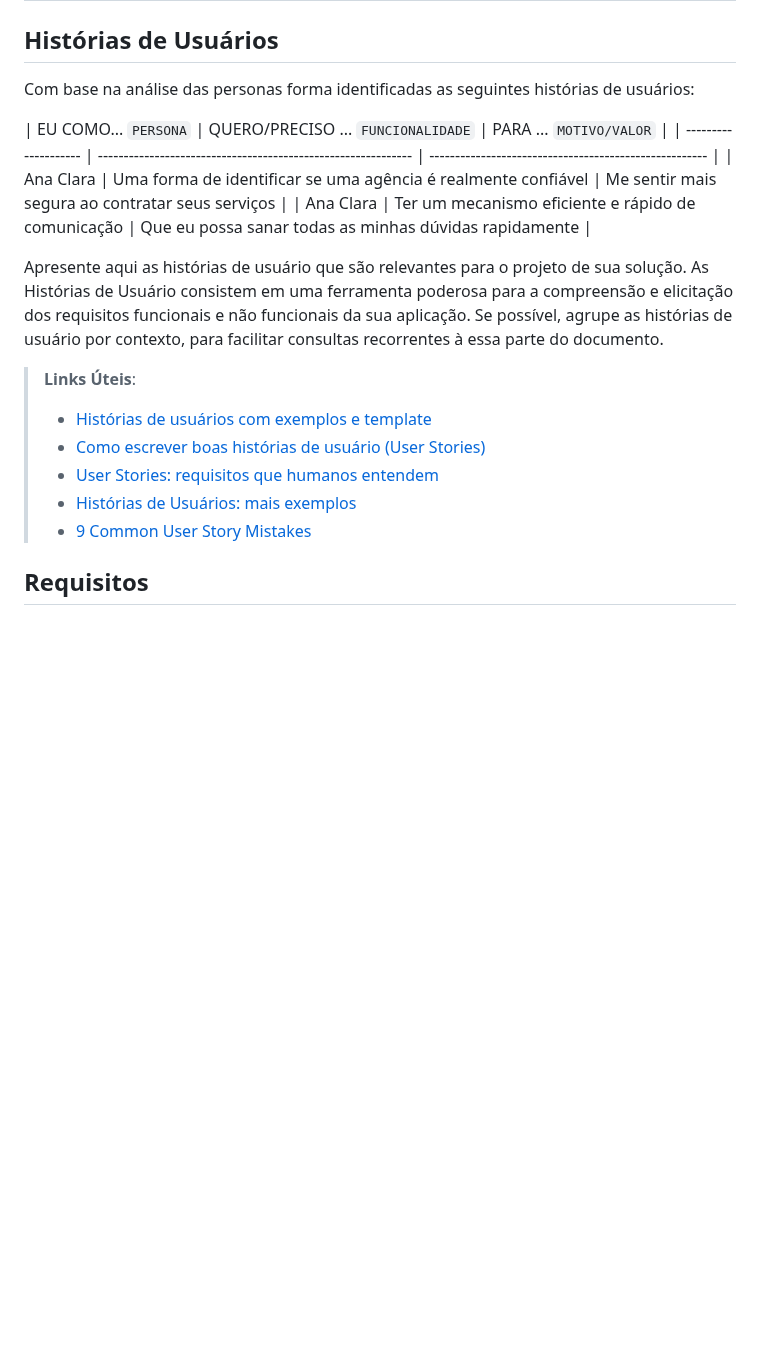
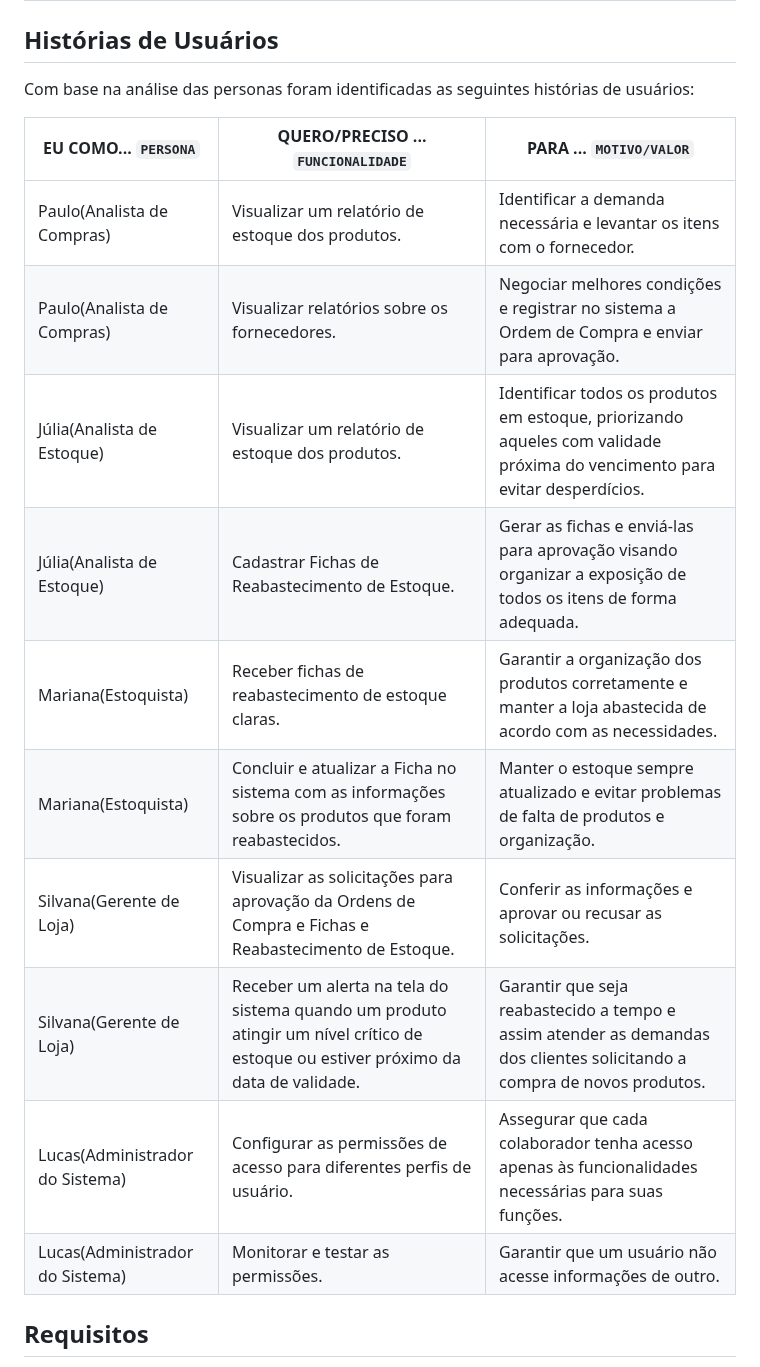
Before and after one commit to jumonik09/Azure-SmartStock-PUC, a Markdown page: docs/02-Especificação do Projeto.md, the part around the change. Drawn GitHub-style; blank space fills up the shorter version.

Commit message:
Adicionado histórias de usuário

```diff
--- a/docs/02-Especificação do Projeto.md
+++ b/docs/02-Especificação do Projeto.md
@@ -250,29 +250,20 @@
 
 ## Histórias de Usuários
 
-Com base na análise das personas forma identificadas as seguintes histórias de usuários:
+Com base na análise das personas foram identificadas as seguintes histórias de usuários:
 
 | EU COMO... `PERSONA` | QUERO/PRECISO ... `FUNCIONALIDADE` | PARA ... `MOTIVO/VALOR` |
-| -------------------- | ------------------------------------------------------------- |
------------------------------------------------------- |
-| Ana Clara | Uma forma de identificar se uma agência é realmente confiável | Me sentir mais segura ao contratar seus
-serviços |
-| Ana Clara | Ter um mecanismo eficiente e rápido de comunicação | Que eu possa sanar todas as minhas dúvidas
-rapidamente |
-
-Apresente aqui as histórias de usuário que são relevantes para o projeto de sua solução. As Histórias de Usuário
-consistem em uma ferramenta poderosa para a compreensão e elicitação dos requisitos funcionais e não funcionais da sua
-aplicação. Se possível, agrupe as histórias de usuário por contexto, para facilitar consultas recorrentes à essa parte
-do documento.
-
-> **Links Úteis**:
-> - [Histórias de usuários com exemplos e template](https://www.atlassian.com/br/agile/project-management/user-stories)
-> - [Como escrever boas histórias de usuário (User
-Stories)](https://medium.com/vertice/como-escrever-boas-users-stories-hist%C3%B3rias-de-usu%C3%A1rios-b29c75043fac)
-> - [User Stories: requisitos que humanos
-entendem](https://www.luiztools.com.br/post/user-stories-descricao-de-requisitos-que-humanos-entendem/)
-> - [Histórias de Usuários: mais exemplos](https://www.reqview.com/doc/user-stories-example.html)
-> - [9 Common User Story Mistakes](https://airfocus.com/blog/user-story-mistakes/)
+| -------------------- | ---------------------------------- |------------------------ |
+| Paulo(Analista de Compras) | Visualizar um relatório de estoque dos produtos. | Identificar a demanda necessária e levantar os itens com o fornecedor. |
+| Paulo(Analista de Compras) | Visualizar relatórios sobre os fornecedores. | Negociar melhores condições e registrar no sistema a Ordem de Compra e enviar para aprovação. |
+| Júlia(Analista de Estoque) | Visualizar um relatório de estoque dos produtos. | Identificar todos os produtos em estoque, priorizando aqueles com validade próxima do vencimento para evitar desperdícios. |
+| Júlia(Analista de Estoque) | Cadastrar Fichas de Reabastecimento de Estoque. | Gerar as fichas e enviá-las para aprovação visando organizar a exposição de todos os itens de forma adequada. |
+| Mariana(Estoquista) | Receber fichas de reabastecimento de estoque claras. | Garantir a organização dos produtos corretamente e manter a loja abastecida de acordo com as necessidades. |
+| Mariana(Estoquista) | Concluir e atualizar a Ficha no sistema com as informações sobre os produtos que foram reabastecidos. | Manter o estoque sempre atualizado e evitar problemas de falta de produtos e organização. |
+| Silvana(Gerente de Loja) | Visualizar as solicitações para aprovação da Ordens de Compra e Fichas e Reabastecimento de Estoque. | Conferir as informações e aprovar ou recusar as solicitações. |
+| Silvana(Gerente de Loja) | Receber um alerta na tela do sistema quando um produto atingir um nível crítico de estoque ou estiver próximo da data de validade. | Garantir que seja reabastecido a tempo e assim atender as demandas dos clientes solicitando a compra de novos produtos. |
+| Lucas(Administrador do Sistema) | Configurar as permissões de acesso para diferentes perfis de usuário. | Assegurar que cada colaborador tenha acesso apenas às funcionalidades necessárias para suas funções. |
+| Lucas(Administrador do Sistema) | Monitorar e testar as permissões. | Garantir que um usuário não acesse informações de outro. |
 
 ## Requisitos
 
```
